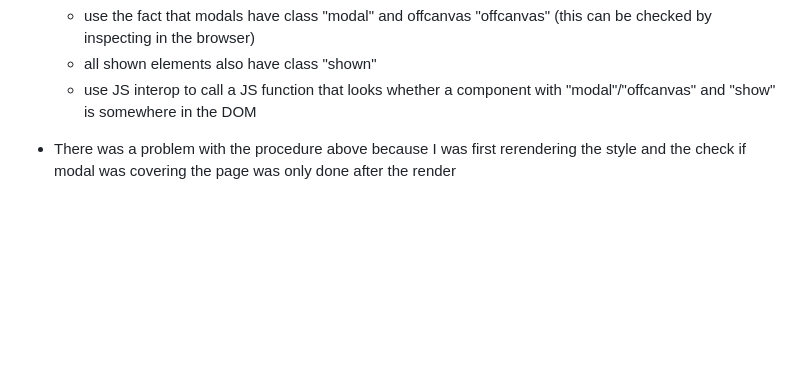
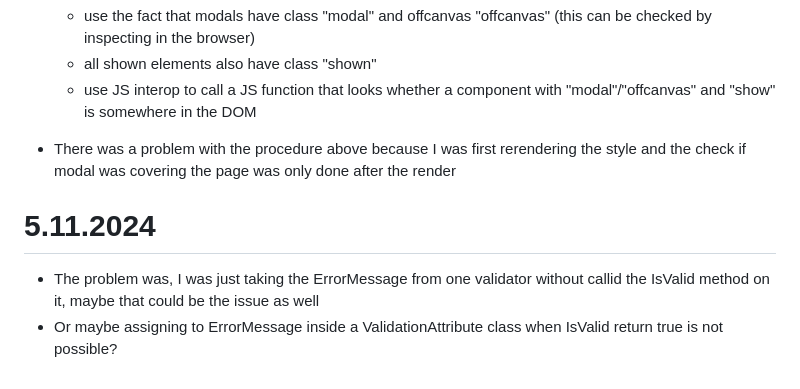
Before and after one commit to hartmaj2/rp-hartman, a Markdown page: DevelopmentNotes/denik.md, the part around the change. GitHub-like rendering; blank space fills up the shorter version.

```diff
--- a/DevelopmentNotes/denik.md
+++ b/DevelopmentNotes/denik.md
@@ -669,3 +669,8 @@ Reseni bylo v serverovem `launchSettings.json` upravit polozku `"applicationUrl"
   - use JS interop to call a JS function that looks whether a component with "modal"/"offcanvas" and "show" is somewhere in the DOM
 
 - There was a problem with the procedure above because I was first rerendering the style and the check if modal was covering the page was only done after the render
+
+# 5.11.2024
+
+- The problem was, I was just taking the ErrorMessage from one validator without callid the IsValid method on it, maybe that could be the issue as well
+- Or maybe assigning to ErrorMessage inside a ValidationAttribute class when IsValid return true is not possible?
```
Also changed, not shown: todos.md (+12 -0 lines).
